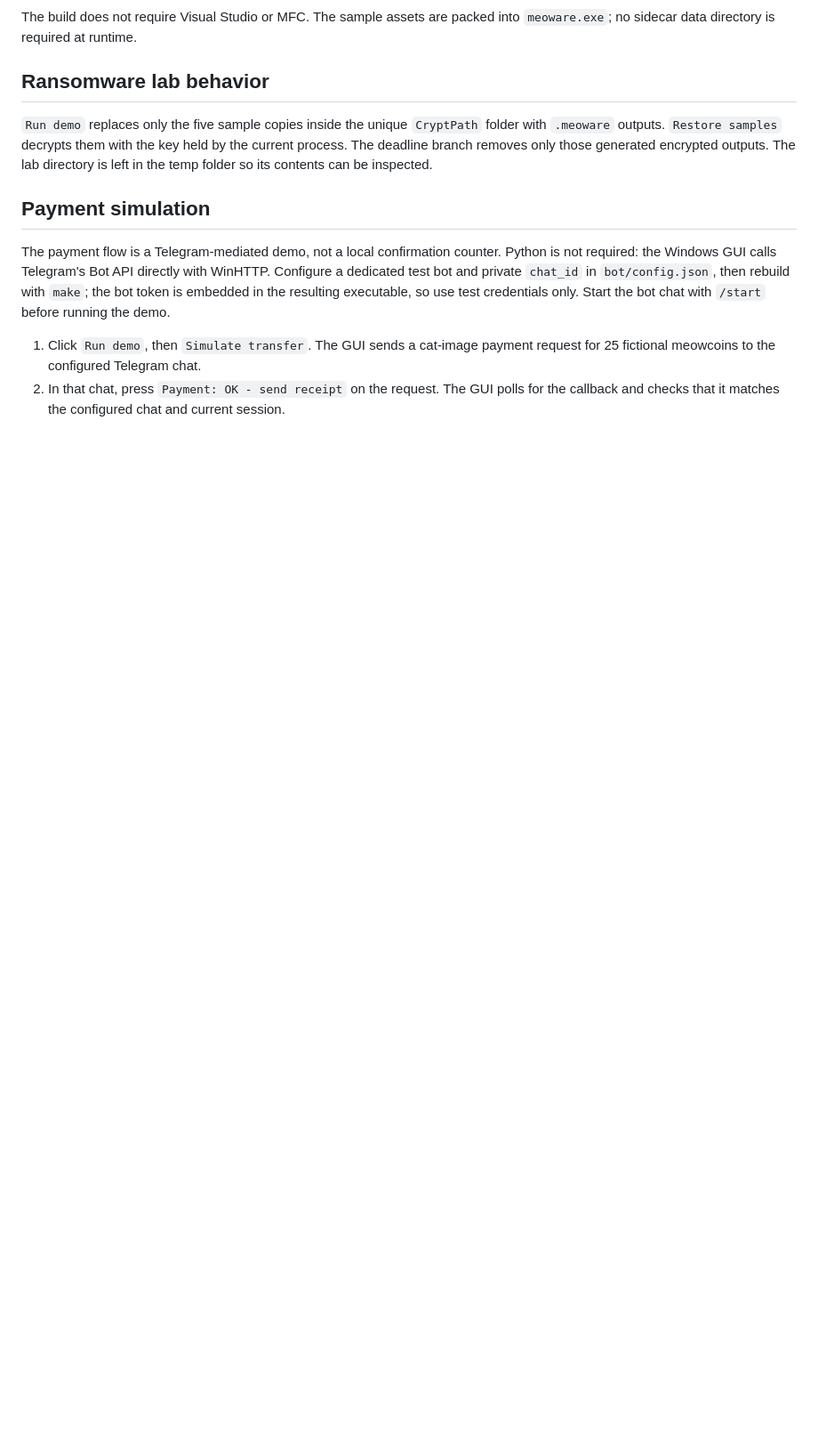
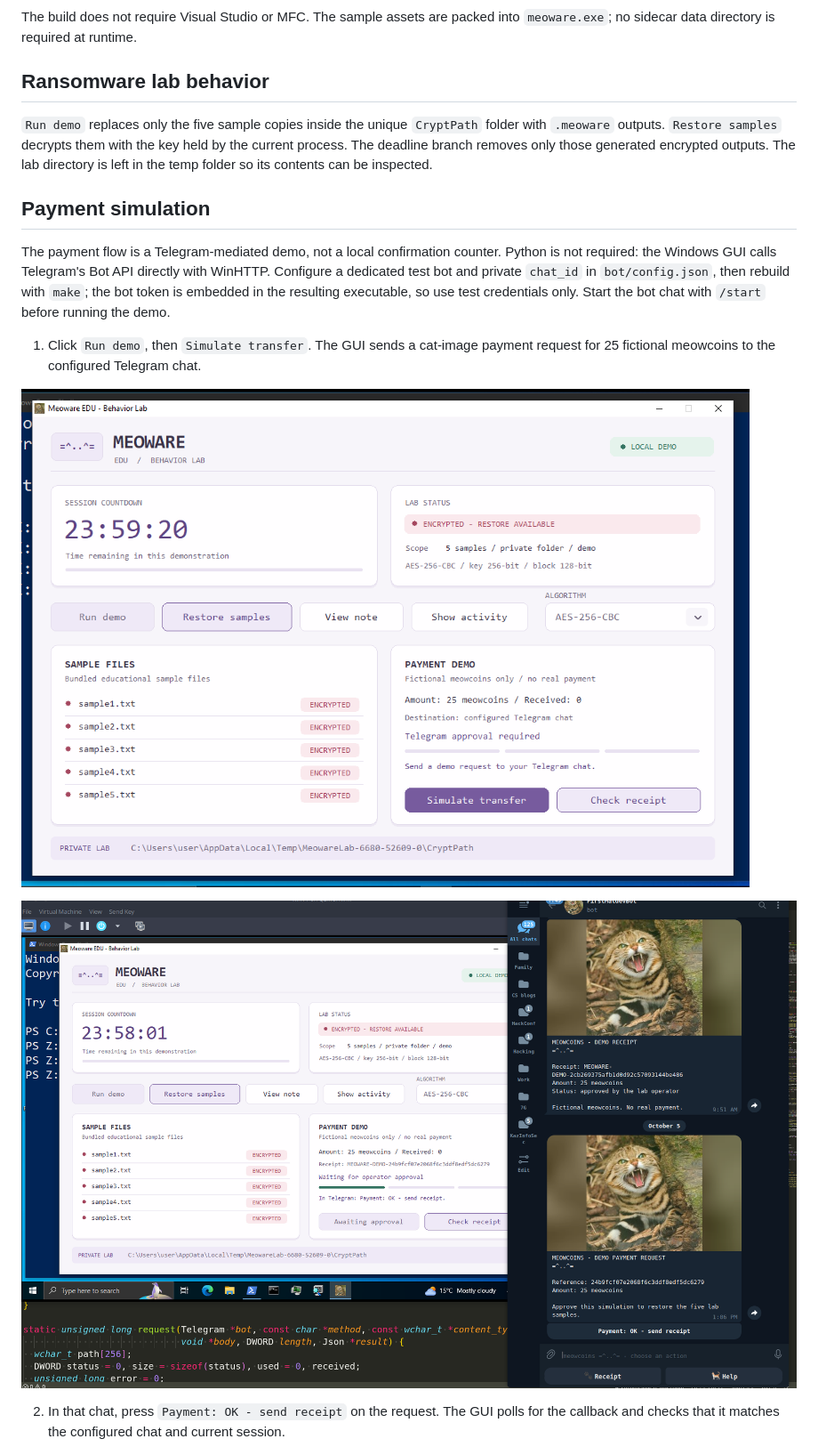
Before and after one commit to cocomelonc/meoware, a Markdown page: README.md, the part around one of its changes. Shown at 89% size. Rendered like a GitHub page; pictures changed too: screenshots/5.png (added), screenshots/6.png (added); blank space fills up the shorter version.

Commit message:
update readme: payment screenshots

```diff
--- a/README.md
+++ b/README.md
@@ -74,4 +74,9 @@ The build does not require Visual Studio or MFC. The sample assets are packed in
 The payment flow is a Telegram-mediated demo, not a local confirmation counter. Python is not required: the Windows GUI calls Telegram's Bot API directly with WinHTTP. Configure a dedicated test bot and private `chat_id` in `bot/config.json`, then rebuild with `make`; the bot token is embedded in the resulting executable, so use test credentials only. Start the bot chat with `/start` before running the demo.
 
 1. Click `Run demo`, then `Simulate transfer`. The GUI sends a cat-image payment request for 25 fictional meowcoins to the configured Telegram chat.
+
+![img](./screenshots/5.png)
+
+![img](./screenshots/6.png)
+
 2. In that chat, press `Payment: OK - send receipt` on the request. The GUI polls for the callback and checks that it matches the configured chat and current session.
```
Also changed, not shown: other parts of README.md (+5 -0 lines), screenshots/7.png (added), screenshots/8.png (added), screenshots/9.png (added).
